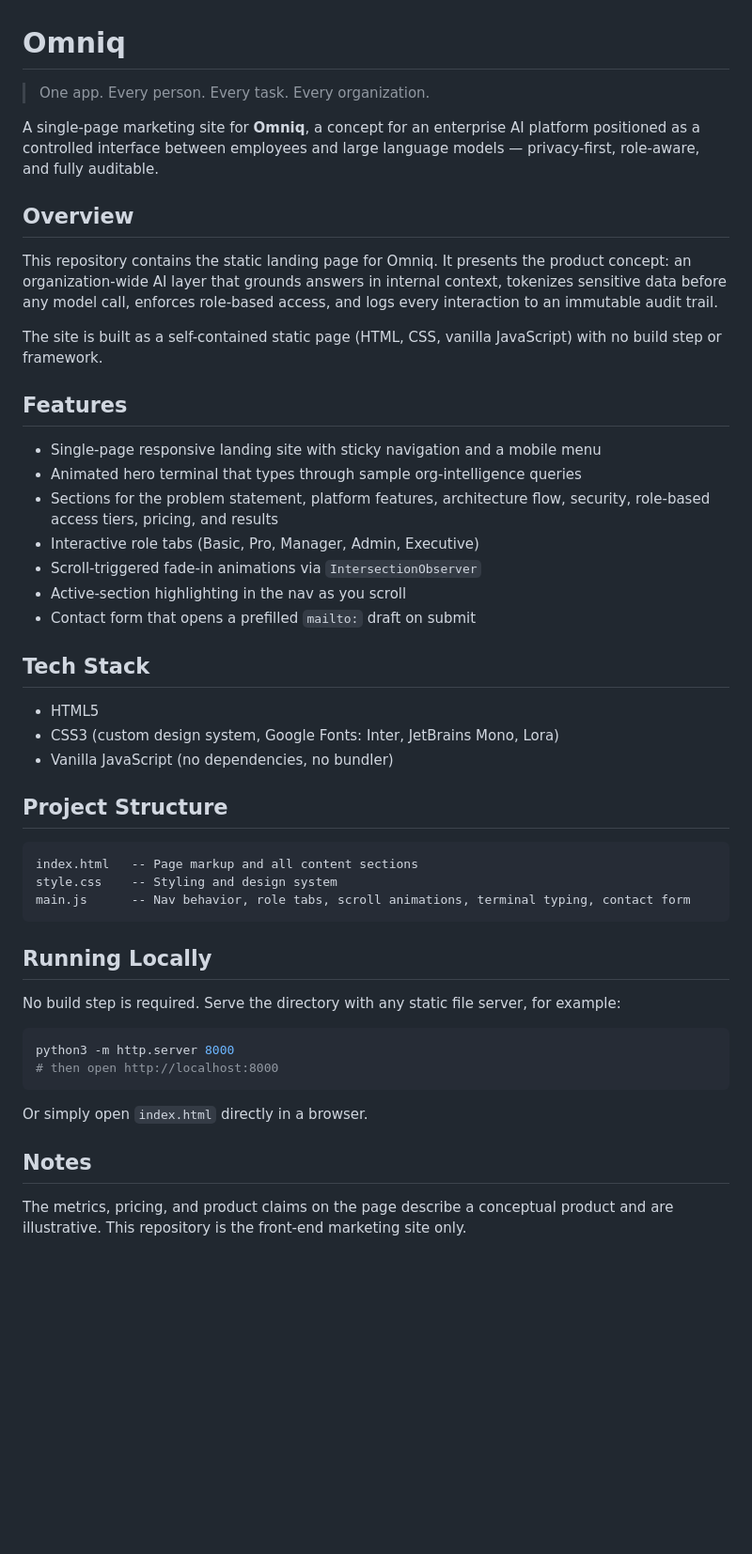
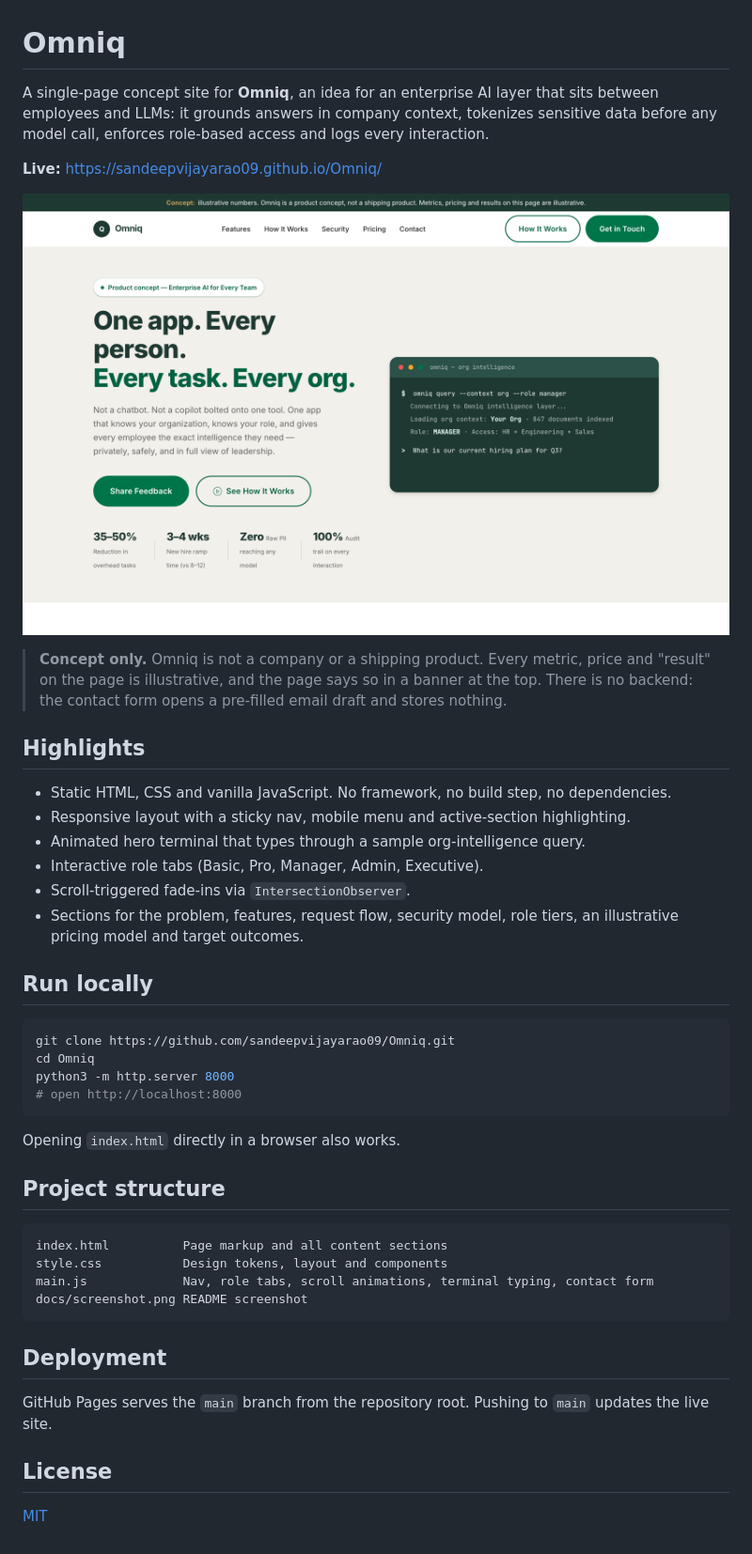
Before and after one commit to sandeepvijayarao09/Omniq, a Markdown page: README.md, the part around the change. Shown at 94% size. GitHub-like rendering; pictures changed too: docs/screenshot.png (added); blank space fills up the shorter version.

Commit message:
Rewrite README with screenshot and add MIT license
Co-Authored-By: Claude Opus 5.5 <noreply@anthropic.com>

````diff
--- a/README.md
+++ b/README.md
@@ -1,50 +1,46 @@
 # Omniq
 
-> One app. Every person. Every task. Every organization.
+A single-page concept site for **Omniq**, an idea for an enterprise AI layer that sits between employees and LLMs: it grounds answers in company context, tokenizes sensitive data before any model call, enforces role-based access and logs every interaction.
 
-A single-page marketing site for **Omniq**, a concept for an enterprise AI platform positioned as a controlled interface between employees and large language models — privacy-first, role-aware, and fully auditable.
+**Live:** https://sandeepvijayarao09.github.io/Omniq/
 
-## Overview
+![Omniq landing page](docs/screenshot.png)
 
-This repository contains the static landing page for Omniq. It presents the product concept: an organization-wide AI layer that grounds answers in internal context, tokenizes sensitive data before any model call, enforces role-based access, and logs every interaction to an immutable audit trail.
+> **Concept only.** Omniq is not a company or a shipping product. Every metric, price and "result" on the page is illustrative, and the page says so in a banner at the top. There is no backend: the contact form opens a pre-filled email draft and stores nothing.
 
-The site is built as a self-contained static page (HTML, CSS, vanilla JavaScript) with no build step or framework.
+## Highlights
 
-## Features
+- Static HTML, CSS and vanilla JavaScript. No framework, no build step, no dependencies.
+- Responsive layout with a sticky nav, mobile menu and active-section highlighting.
+- Animated hero terminal that types through a sample org-intelligence query.
+- Interactive role tabs (Basic, Pro, Manager, Admin, Executive).
+- Scroll-triggered fade-ins via `IntersectionObserver`.
+- Sections for the problem, features, request flow, security model, role tiers, an illustrative pricing model and target outcomes.
 
-- Single-page responsive landing site with sticky navigation and a mobile menu
-- Animated hero terminal that types through sample org-intelligence queries
-- Sections for the problem statement, platform features, architecture flow, security, role-based access tiers, pricing, and results
-- Interactive role tabs (Basic, Pro, Manager, Admin, Executive)
-- Scroll-triggered fade-in animations via `IntersectionObserver`
-- Active-section highlighting in the nav as you scroll
-- Contact form that opens a prefilled `mailto:` draft on submit
+## Run locally
 
-## Tech Stack
+```bash
+git clone https://github.com/sandeepvijayarao09/Omniq.git
+cd Omniq
+python3 -m http.server 8000
+# open http://localhost:8000
+```
 
-- HTML5
-- CSS3 (custom design system, Google Fonts: Inter, JetBrains Mono, Lora)
-- Vanilla JavaScript (no dependencies, no bundler)
+Opening `index.html` directly in a browser also works.
 
-## Project Structure
+## Project structure
 
 ```
-index.html   -- Page markup and all content sections
-style.css    -- Styling and design system
-main.js      -- Nav behavior, role tabs, scroll animations, terminal typing, contact form
+index.html          Page markup and all content sections
+style.css           Design tokens, layout and components
+main.js             Nav, role tabs, scroll animations, terminal typing, contact form
+docs/screenshot.png README screenshot
 ```
 
-## Running Locally
+## Deployment
 
-No build step is required. Serve the directory with any static file server, for example:
+GitHub Pages serves the `main` branch from the repository root. Pushing to `main` updates the live site.
 
-```bash
-python3 -m http.server 8000
-# then open http://localhost:8000
-```
+## License
 
-Or simply open `index.html` directly in a browser.
-
-## Notes
-
-The metrics, pricing, and product claims on the page describe a conceptual product and are illustrative. This repository is the front-end marketing site only.
+[MIT](LICENSE)
````
Also changed, not shown: 1 other file.
